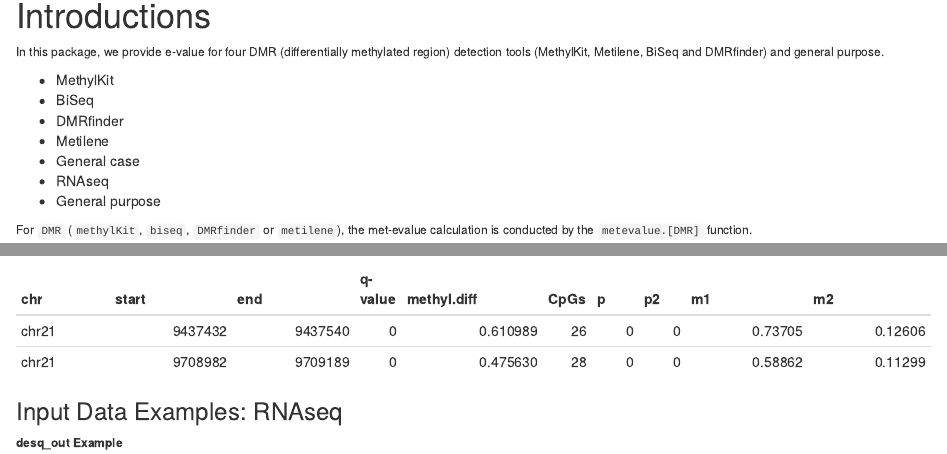
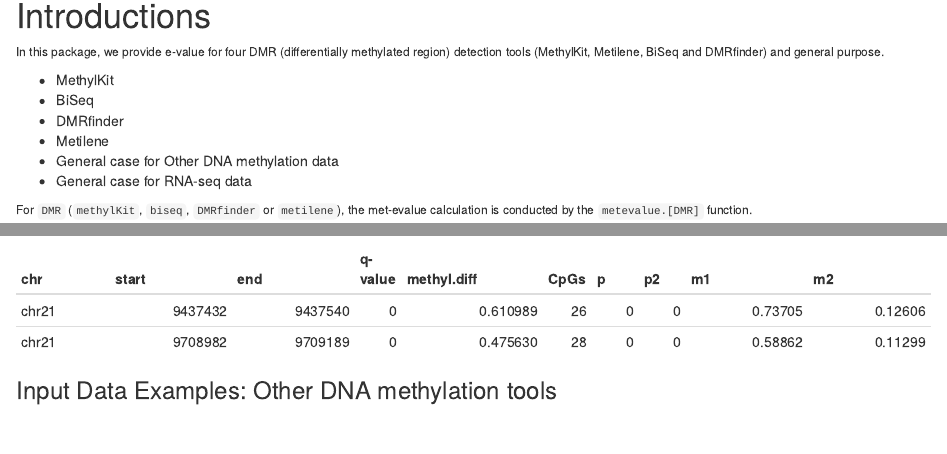
Before and after one commit to yfyang86/metevalue, an R Markdown document (vignettes/metevalue.Rmd): the page in a window 1100 px wide, from 90 px down, and a second part further down, joined at a grey line. Rendered offline with R 4.5, knitr and Pandoc, with nearby package versions; drawn as R Markdown's standard HTML page in place of the format the file asks for.

Commit message:
Update metevalue.Rmd

```diff
--- a/vignettes/metevalue.Rmd
+++ b/vignettes/metevalue.Rmd
@@ -39,9 +39,8 @@
 -   BiSeq
 -   DMRfinder
 -   Metilene
--   General case
--   RNAseq
--   General purpose
+-   General case for Other DNA methylation data
+-   General case for RNA-seq data
 
 For `DMR` (`methylKit`, `biseq`, `DMRfinder` or `metilene`), the met-evalue calculation is conducted by the `metevalue.[DMR]` function.
 
@@ -398,6 +397,10 @@
 |chr21 | 9437432| 9437540|  0| 0.610989| 26|  0|  0| 0.73705| 0.12606|
 |chr21 | 9708982| 9709189|  0| 0.475630| 28|  0|  0| 0.58862| 0.11299|
 
+### Input Data Examples: Other DNA methylation tools
+
+?????
+
 ### Input Data Examples: RNAseq
 
 **desq_out Example**
```
Also changed, not shown: vignettes/metevalue.Rmd (2 more changed lines).
